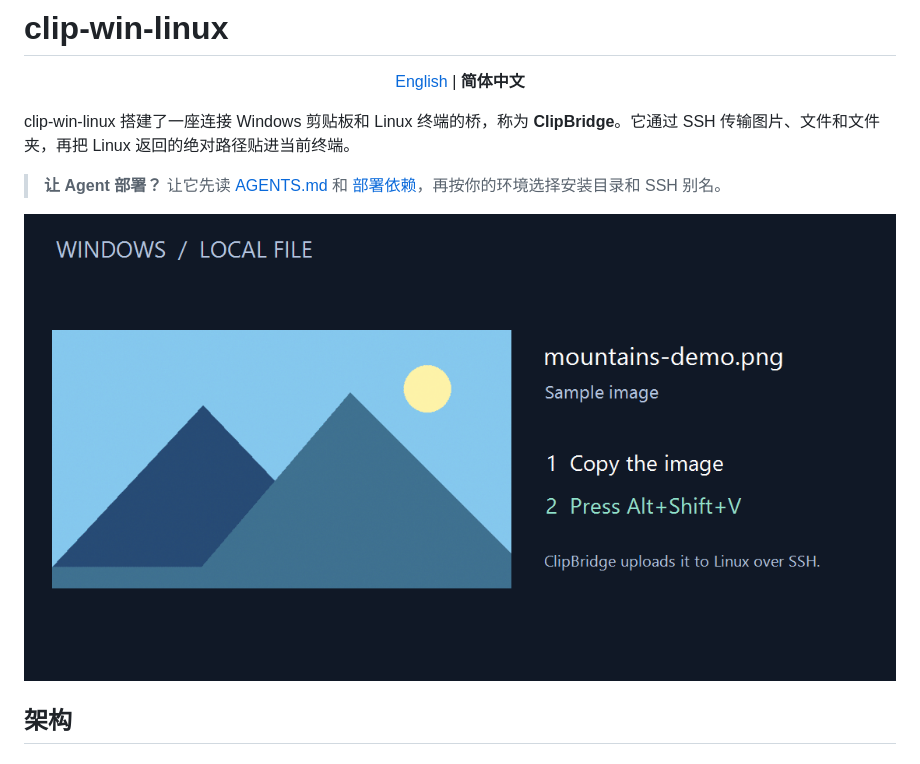
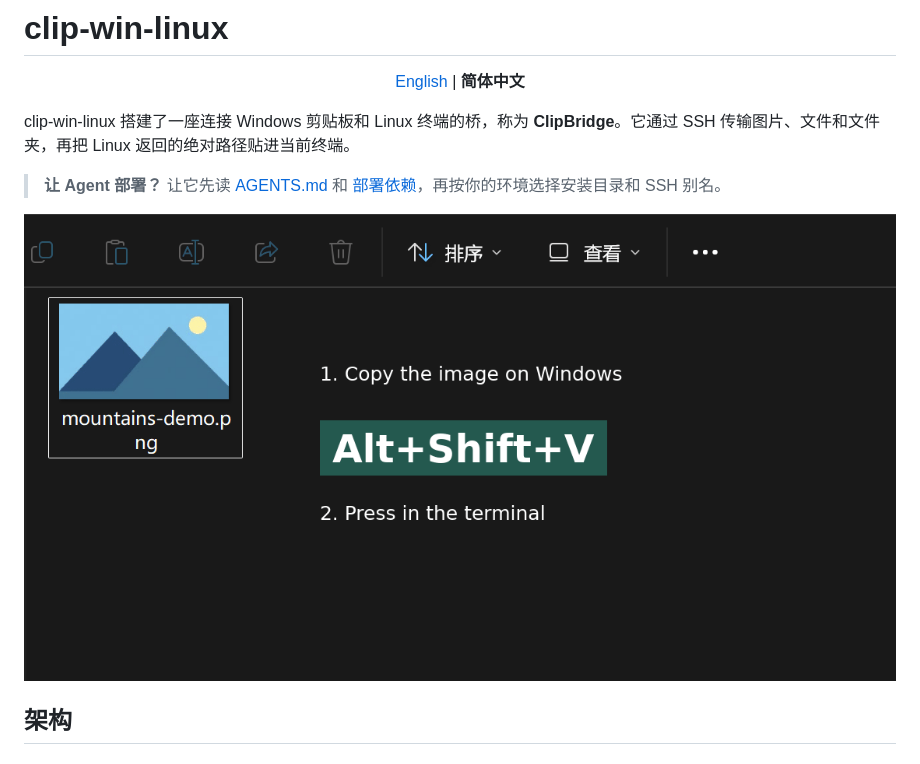
Before and after one commit to NewbieToEverything/clip-win-linux, a Markdown page: README.zh.md, the part around the change. Drawn GitHub-style; pictures changed too: docs/clipbridge-demo.gif (deleted), docs/clipbridge-windows-demo.gif (added).

```diff
--- a/README.zh.md
+++ b/README.zh.md
@@ -6,7 +6,7 @@ clip-win-linux 搭建了一座连接 Windows 剪贴板和 Linux 终端的桥，
 
 > **让 Agent 部署？** 让它先读 [AGENTS.md](AGENTS.md) 和 [部署依赖](DEPENDENCIES.md)，再按你的环境选择安装目录和 SSH 别名。
 
-![演示：从 Windows 本地示例图片开始，按 Alt+Shift+V 后显示实机上传进度，最后远端 OpenCode 输入框出现图片标签。](docs/clipbridge-demo.gif)
+![演示：从 Windows 本地示例图片开始，按 Alt+Shift+V 后显示实机上传进度，最后远端 OpenCode 输入框出现图片标签。](docs/clipbridge-windows-demo.gif)
 
 ## 架构
 
```
Also changed, not shown: README.md (+1 -1 lines), skills/record-clipbridge-demo/SKILL.md (+1 -1 lines).
